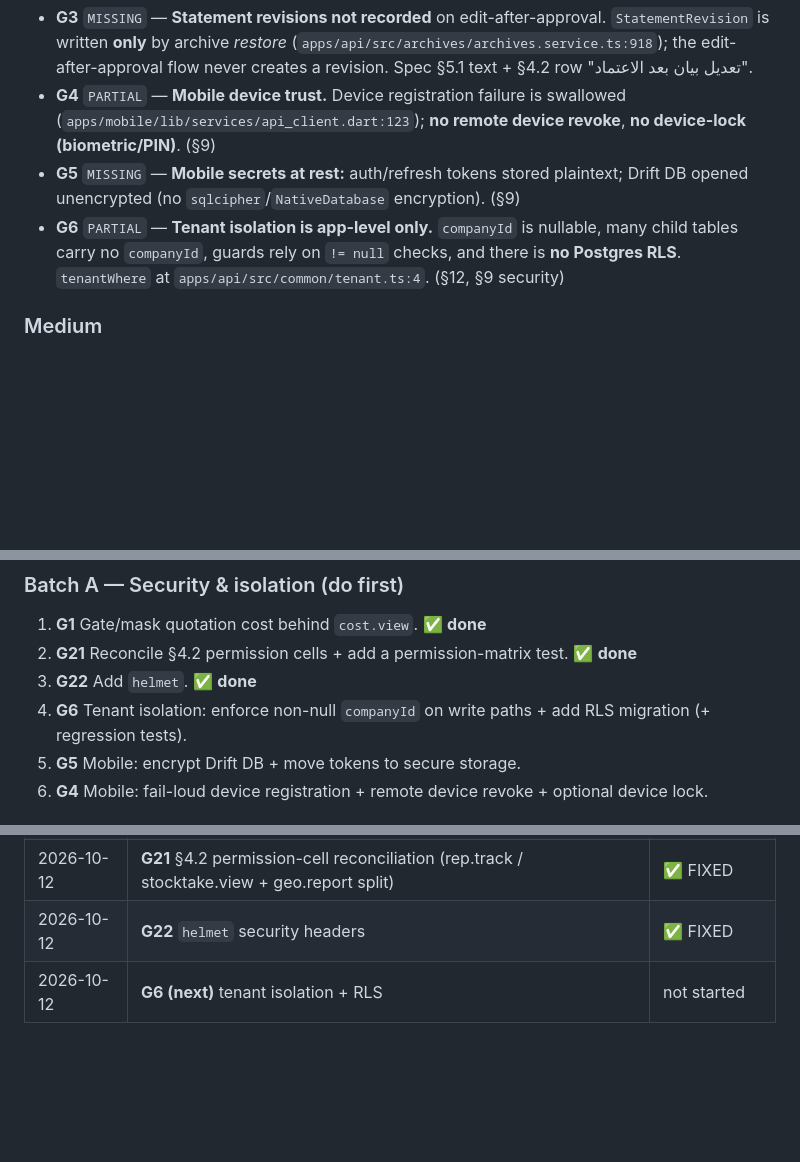
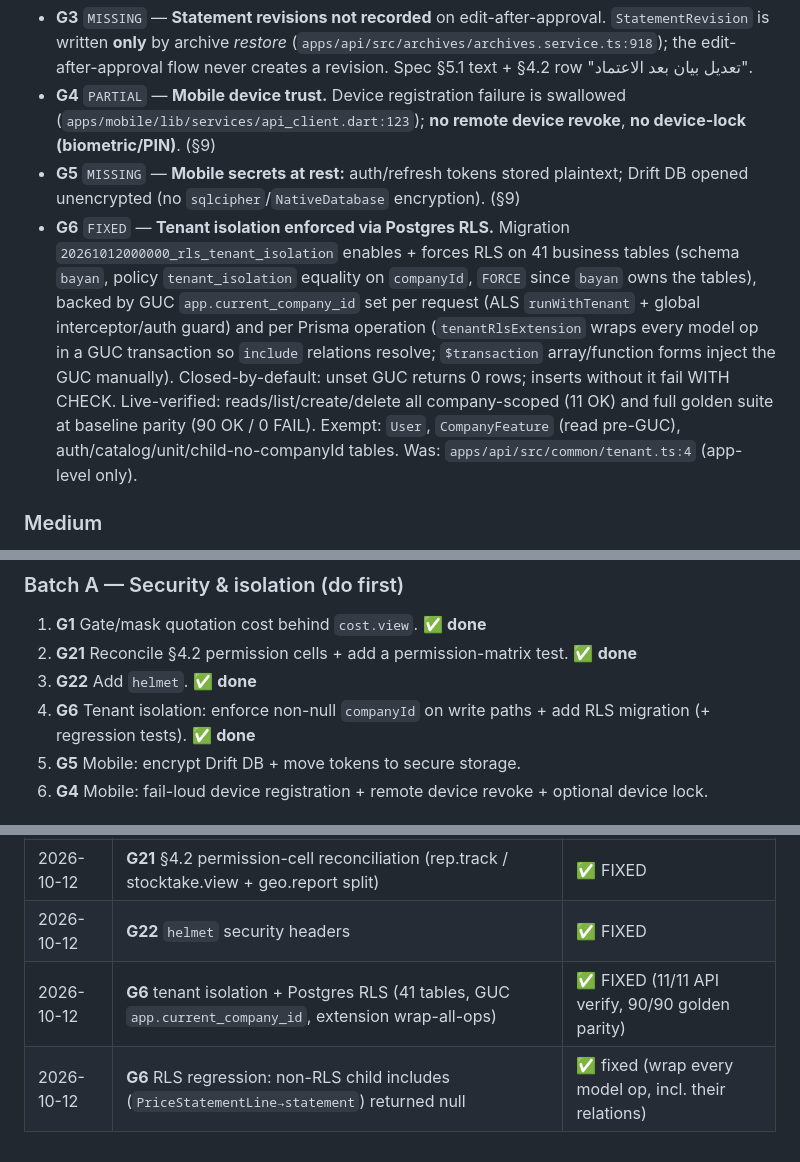
Before and after one commit to barbarymib/Bayan-ERP, a Markdown page: docs/GAP.md, 3 parts joined by grey strips. Rendered like a GitHub page; blank space fills up the shorter version.

```diff
--- a/docs/GAP.md
+++ b/docs/GAP.md
@@ -33,7 +33,7 @@
 - **G3** `MISSING` — **Statement revisions not recorded** on edit-after-approval. `StatementRevision` is written **only** by archive *restore* (`apps/api/src/archives/archives.service.ts:918`); the edit-after-approval flow never creates a revision. Spec §5.1 text + §4.2 row "تعديل بيان بعد الاعتماد".
 - **G4** `PARTIAL` — **Mobile device trust.** Device registration failure is swallowed (`apps/mobile/lib/services/api_client.dart:123`); **no remote device revoke**, **no device-lock (biometric/PIN)**. (§9)
 - **G5** `MISSING` — **Mobile secrets at rest:** auth/refresh tokens stored plaintext; Drift DB opened unencrypted (no `sqlcipher`/`NativeDatabase` encryption). (§9)
-- **G6** `PARTIAL` — **Tenant isolation is app-level only.** `companyId` is nullable, many child tables carry no `companyId`, guards rely on `!= null` checks, and there is **no Postgres RLS**. `tenantWhere` at `apps/api/src/common/tenant.ts:4`. (§12, §9 security)
+- **G6** `FIXED` — **Tenant isolation enforced via Postgres RLS.** Migration `20261012000000_rls_tenant_isolation` enables + forces RLS on 41 business tables (schema `bayan`, policy `tenant_isolation` equality on `companyId`, `FORCE` since `bayan` owns the tables), backed by GUC `app.current_company_id` set per request (ALS `runWithTenant` + global interceptor/auth guard) and per Prisma operation (`tenantRlsExtension` wraps every model op in a GUC transaction so `include` relations resolve; `$transaction` array/function forms inject the GUC manually). Closed-by-default: unset GUC returns 0 rows; inserts without it fail WITH CHECK. Live-verified: reads/list/create/delete all company-scoped (11 OK) and full golden suite at baseline parity (90 OK / 0 FAIL). Exempt: `User`, `CompanyFeature` (read pre-GUC), auth/catalog/unit/child-no-companyId tables. Was: `apps/api/src/common/tenant.ts:4` (app-level only).
 
 ### Medium
 
@@ -83,7 +83,7 @@ Ordered so isolation/security land first, then correctness, then reporting, then
 1. **G1** Gate/mask quotation cost behind `cost.view`. ✅ **done**
 2. **G21** Reconcile §4.2 permission cells + add a permission-matrix test. ✅ **done**
 3. **G22** Add `helmet`. ✅ **done**
-4. **G6** Tenant isolation: enforce non-null `companyId` on write paths + add RLS migration (+ regression tests).
+4. **G6** Tenant isolation: enforce non-null `companyId` on write paths + add RLS migration (+ regression tests). ✅ **done**
 5. **G5** Mobile: encrypt Drift DB + move tokens to secure storage.
 6. **G4** Mobile: fail-loud device registration + remote device revoke + optional device lock.
 
@@ -129,4 +129,5 @@ Ordered so isolation/security land first, then correctness, then reporting, then
 | 2026-10-12 | **G1** quotation cost masking | ✅ FIXED |
 | 2026-10-12 | **G21** §4.2 permission-cell reconciliation (rep.track / stocktake.view + geo.report split) | ✅ FIXED |
 | 2026-10-12 | **G22** `helmet` security headers | ✅ FIXED |
-| 2026-10-12 | **G6 (next)** tenant isolation + RLS | not started |
+| 2026-10-12 | **G6** tenant isolation + Postgres RLS (41 tables, GUC `app.current_company_id`, extension wrap-all-ops) | ✅ FIXED (11/11 API verify, 90/90 golden parity) |
+| 2026-10-12 | **G6** RLS regression: non-RLS child includes (`PriceStatementLine→statement`) returned null | ✅ fixed (wrap every model op, incl. their relations) |
```
Also changed, not shown: memory.md (+2 -0 lines).
